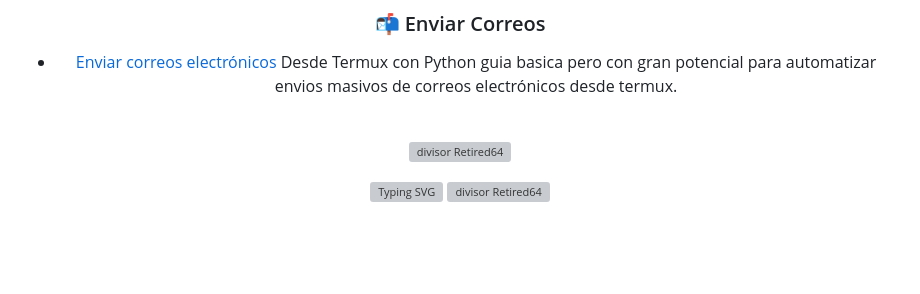
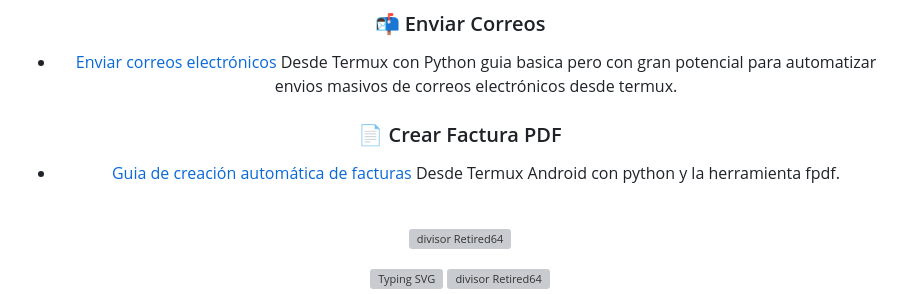
Before and after one commit to Retired64/Retired64, a Markdown page: README.md, the part around the change. Drawn GitHub-style; folded sections open; blank space fills up the shorter version; grey boxes are pictures that could not be loaded.

```diff
--- a/README.md
+++ b/README.md
@@ -76,6 +76,11 @@
 ### 📬 Enviar Correos
 - [Enviar correos electrónicos](https://github.com/Retired64/REQUESTS-PYTHON/tree/main) Desde Termux con Python guia basica pero con gran potencial para automatizar envios masivos de correos electrónicos desde termux.
 
+### 📄 Crear Factura PDF
+- [Guia de creación automática de facturas](https://github.com/Retired64/FACTURAS-PDF) Desde Termux Android con python y la herramienta fpdf.
+
+
+
 </details>
 
 <br>
```
